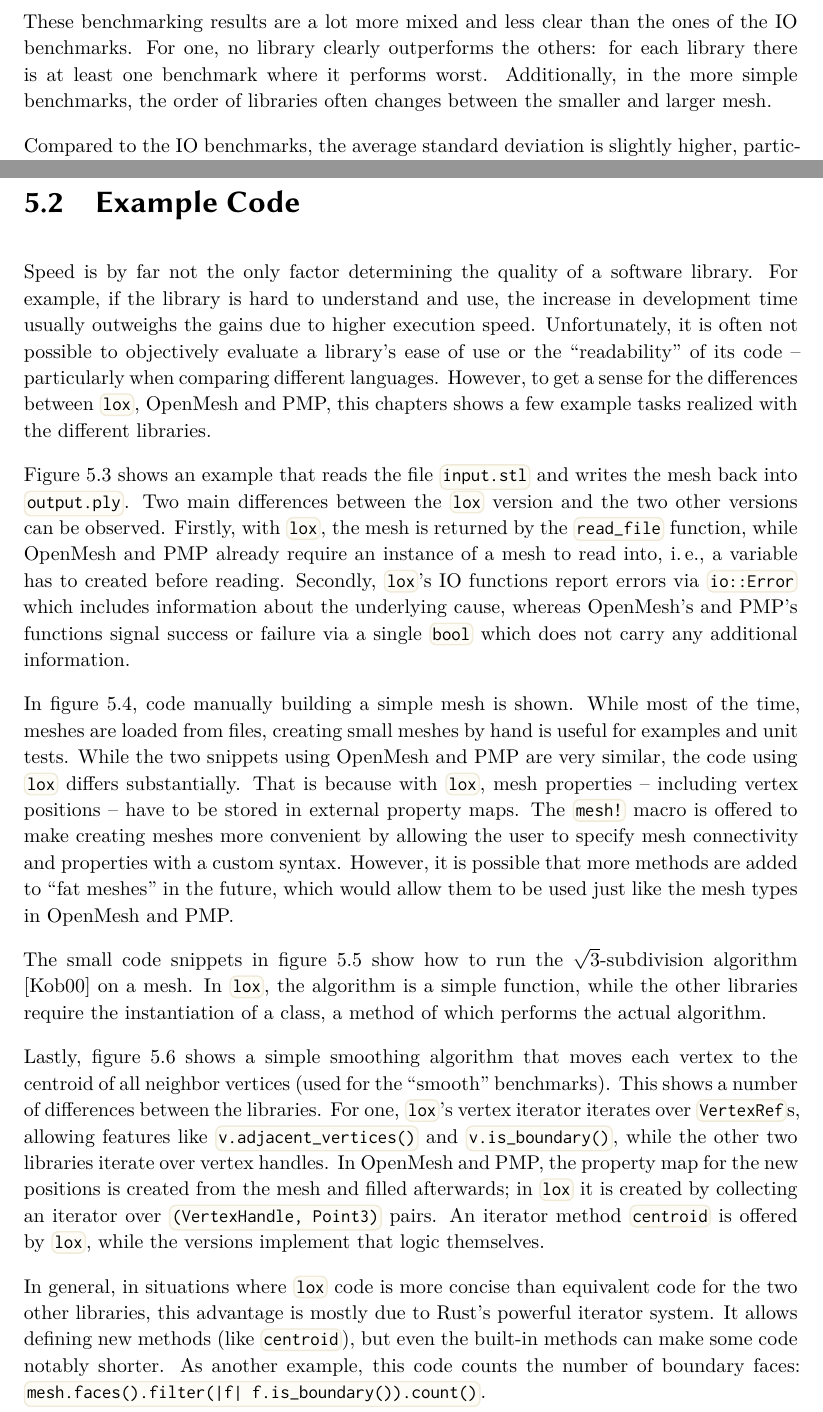
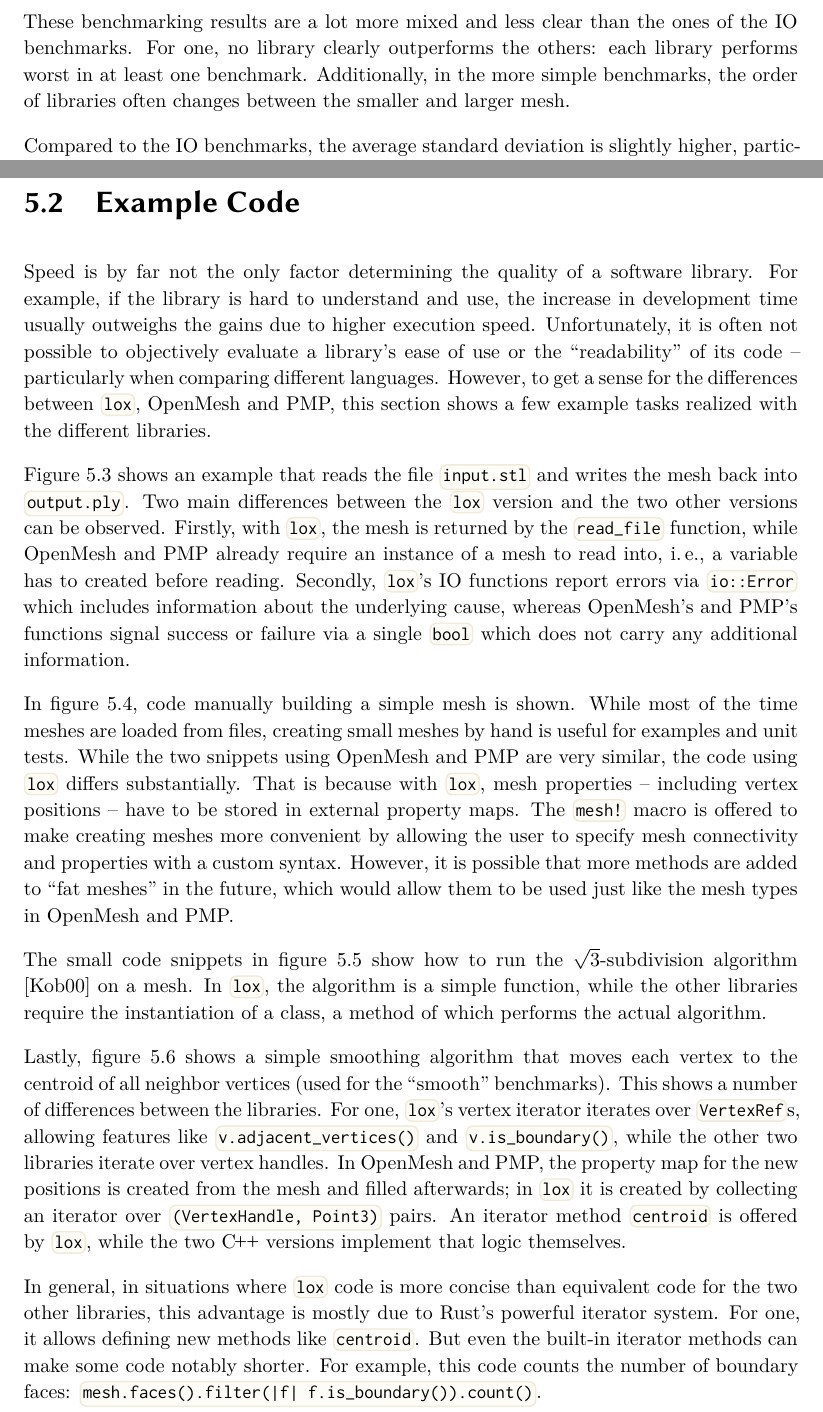
Before and after one commit to LukasKalbertodt/masters-thesis, a LaTeX thesis (text/thesis.tex, which reads text/chapters/5-evaluation.tex): two parts of pages 58 and 59 of 75 before the commit and two parts of pages 57 and 58 of 74 after it, joined at a grey line, cut so that both start at the same text. Compiled offline with XeLaTeX.

Commit message:
Apply Elisa's suggestions for chapter 5

```diff
--- a/text/chapters/5-evaluation.tex
+++ b/text/chapters/5-evaluation.tex
@@ -137,7 +137,7 @@ The results of these benchmarks can be seen in figure~\ref{fig:algo-benchmark} a
 \newpage
 
 These benchmarking results are a lot more mixed and less clear than the ones of the IO benchmarks.
-For one, no library clearly outperforms the others: for each library there is at least one benchmark where it performs worst.
+For one, no library clearly outperforms the others: each library performs worst in at least one benchmark.
 Additionally, in the more simple benchmarks, the order of libraries often changes between the smaller and larger mesh.
 
 Compared to the IO benchmarks, the average standard deviation is slightly higher, particularly for the benchmarks using the small \enquote{cat} mesh.
@@ -166,7 +166,7 @@ This is probably caused by the DEM using less memory, meaning that more of the m
 Speed is by far not the only factor determining the quality of a software library.
 For example, if the library is hard to understand and use, the increase in development time usually outweighs the gains due to higher execution speed.
 Unfortunately, it is often not possible to objectively evaluate a library's ease of use or the \enquote{readability} of its code -- particularly when comparing different languages.
-However, to get a sense for the differences between \code{lox}, OpenMesh and PMP, this chapters shows a few example tasks realized with the different libraries.
+However, to get a sense for the differences between \code{lox}, OpenMesh and PMP, this section shows a few example tasks realized with the different libraries.
 
 Figure~\ref{fig:example-io} shows an example that reads the file \code{input.stl} and writes the mesh back into \code{output.ply}.
 Two main differences between the \code{lox} version and the two other versions can be observed.
@@ -174,7 +174,7 @@ Firstly, with \code{lox}, the mesh is returned by the \code{read_file} function,
 Secondly, \code{lox}'s IO functions report errors via \code{io::Error} which includes information about the underlying cause, whereas OpenMesh's and PMP's functions signal success or failure via a single \code{bool} which does not carry any additional information.
 
 In figure~\ref{fig:example-build}, code manually building a simple mesh is shown.
-While most of the time, meshes are loaded from files, creating small meshes by hand is useful for examples and unit tests.
+While most of the time meshes are loaded from files, creating small meshes by hand is useful for examples and unit tests.
 While the two snippets using OpenMesh and PMP are very similar, the code using \code{lox} differs substantially.
 That is because with \code{lox}, mesh properties -- including vertex positions -- have to be stored in external property maps.
 The \code{mesh!} macro is offered to make creating meshes more convenient by allowing the user to specify mesh connectivity and properties with a custom syntax.
@@ -187,11 +187,12 @@ Lastly, figure~\ref{fig:example-smooth} shows a simple smoothing algorithm that
 This shows a number of differences between the libraries.
 For one, \code{lox}'s vertex iterator iterates over \code{VertexRef}s, allowing features like \code{v.adjacent_vertices()} and \code{v.is_boundary()}, while the other two libraries iterate over vertex handles.
 In OpenMesh and PMP, the property map for the new positions is created from the mesh and filled afterwards; in \code{lox} it is created by collecting an iterator over \code{(VertexHandle, Point3)} pairs.
-An iterator method \code{centroid} is offered by \code{lox}, while the versions implement that logic themselves.
+An iterator method \code{centroid} is offered by \code{lox}, while the two \cpp versions implement that logic themselves.
 
 In general, in situations where \code{lox} code is more concise than equivalent code for the two other libraries, this advantage is mostly due to Rust's powerful iterator system.
-It allows defining new methods (like \code{centroid}), but even the built-in methods can make some code notably shorter.
-As another example, this code counts the number of boundary faces: \code{mesh.faces().filter(|f| f.is_boundary()).count()}.
+For one, it allows defining new methods like \code{centroid}.
+But even the built-in iterator methods can make some code notably shorter.
+For example, this code counts the number of boundary faces: \code{mesh.faces().filter(|f| f.is_boundary()).count()}.
 
 
 \begin{figure}[p]
```
Also changed, not shown: text/chapters/4-2-mesh-traits.tex (+1 -1 lines), text/chapters/5-evaluation.tex (6 more changed lines).
